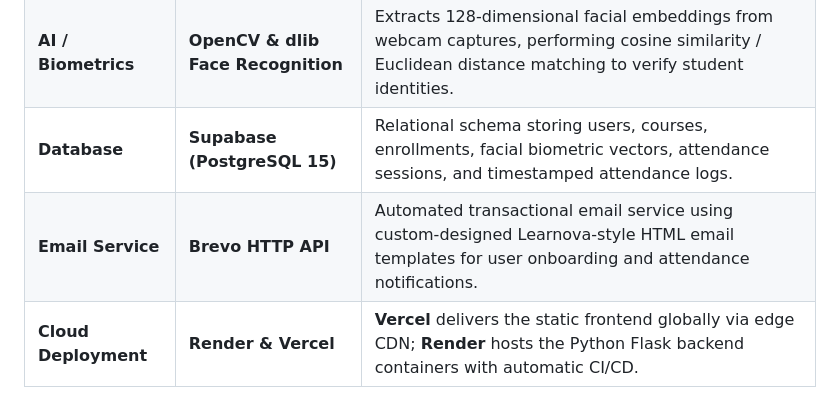
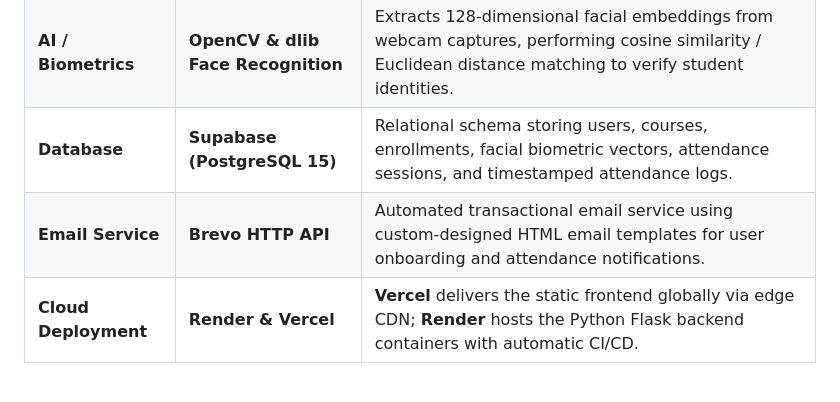
Before and after one commit to Cherryberry112/AttendX, a Markdown page: README.md, the part around one of its changes. GitHub-like rendering.

```diff
--- a/README.md
+++ b/README.md
@@ -43,7 +43,7 @@ graph TD
 | **Backend API** | **Python 3 / Flask** | Lightweight, high-throughput RESTful API handling authentication, role-based authorization, session management, and business logic. |
 | **AI / Biometrics** | **OpenCV & dlib Face Recognition** | Extracts 128-dimensional facial embeddings from webcam captures, performing cosine similarity / Euclidean distance matching to verify student identities. |
 | **Database** | **Supabase (PostgreSQL 15)** | Relational schema storing users, courses, enrollments, facial biometric vectors, attendance sessions, and timestamped attendance logs. |
-| **Email Service** | **Brevo HTTP API** | Automated transactional email service using custom-designed Learnova-style HTML email templates for user onboarding and attendance notifications. |
+| **Email Service** | **Brevo HTTP API** | Automated transactional email service using custom-designed HTML email templates for user onboarding and attendance notifications. |
 | **Cloud Deployment** | **Render & Vercel** | **Vercel** delivers the static frontend globally via edge CDN; **Render** hosts the Python Flask backend containers with automatic CI/CD. |
 
 ---
```
Also changed, not shown: other parts of README.md (+1 -2 lines).
